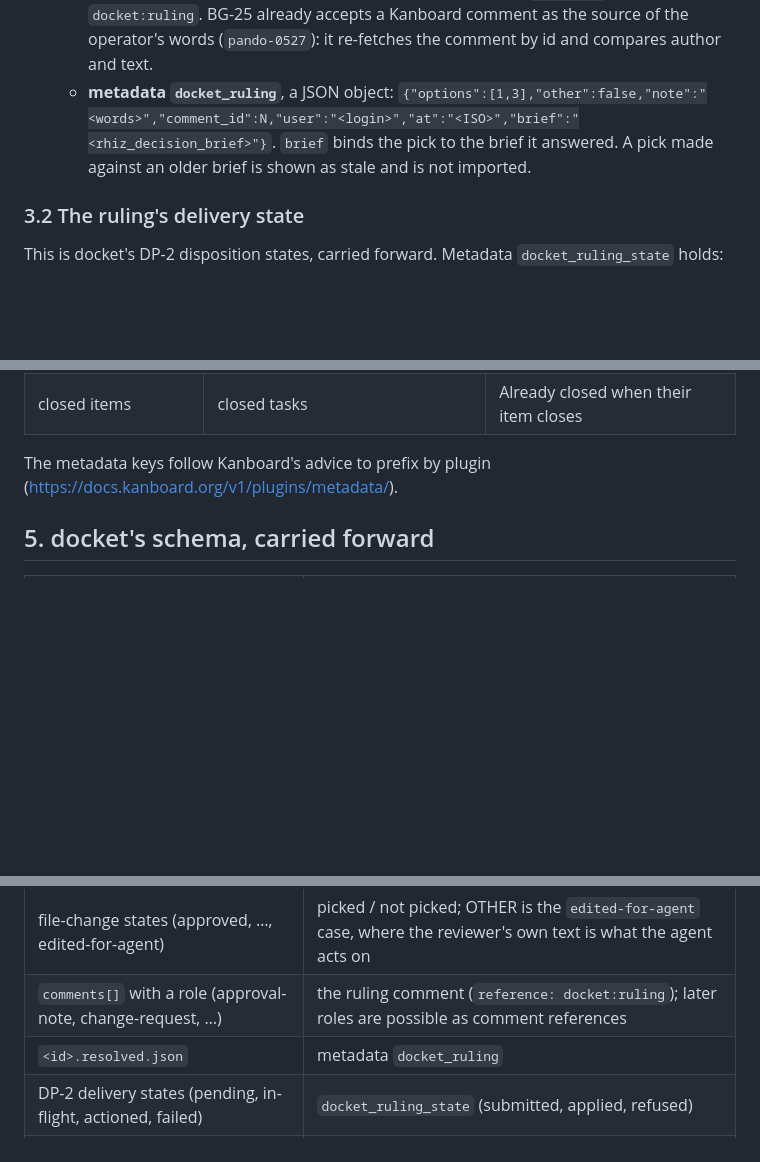
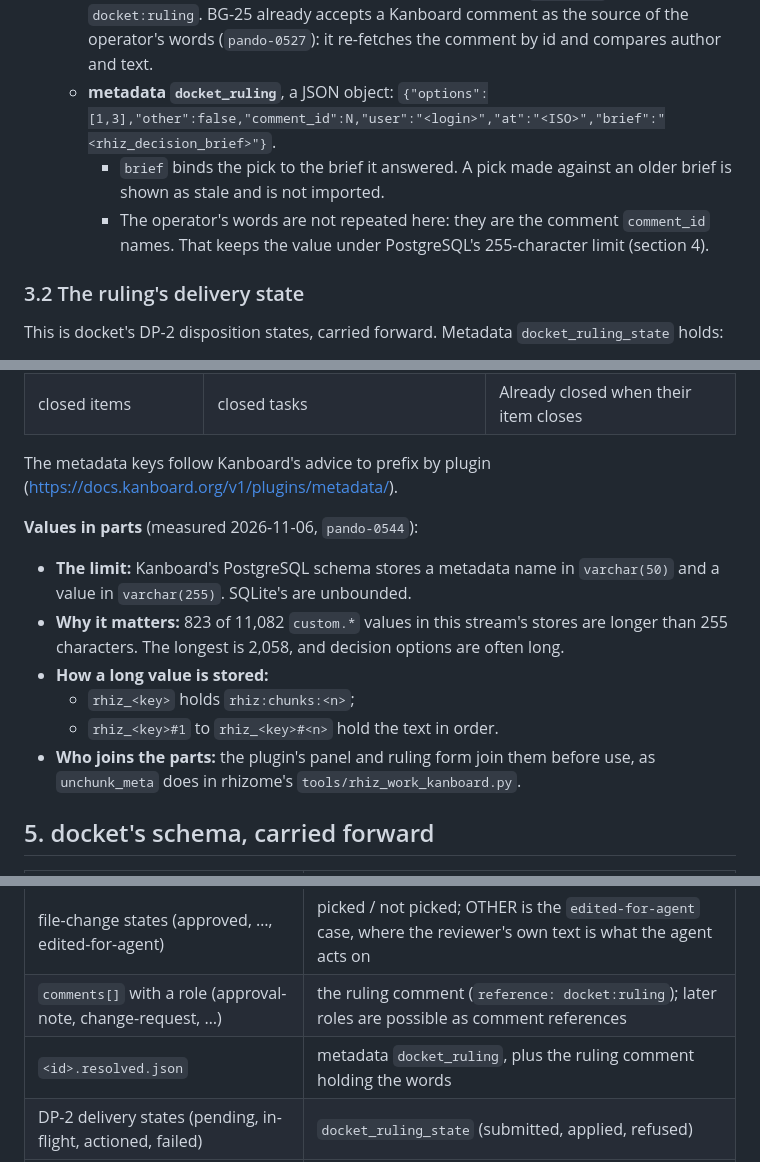
Before and after one commit to david-coneff/docket, a Markdown page: docs/kanboard-docket-design.md, 3 parts joined by grey strips. Drawn GitHub-style; blank space fills up the shorter version.

Commit message:
docs: Kanboard's 255-character metadata values, measured; the ruling's words stay in its comment (docket-memory:pando-0017)
Rendering the stores into a live Kanboard on PostgreSQL (rhizome pando-0544) found
task_has_metadata's value capped at varchar(255), with 823 of 11082 custom values
longer. rhizome stores such a value in parts; the plugin joins them. docket_ruling
drops the note, which the ruling comment already holds, so it stays short.

Co-Authored-By: Claude Opus 5.5 <noreply@anthropic.com>
Claude-Session: https://claude.ai/code/session_01JJHKijSYh4mjvnPu4ALj86

```diff
--- a/docs/kanboard-docket-design.md
+++ b/docs/kanboard-docket-design.md
@@ -81,9 +81,11 @@ The form is attached at `template:task:show:before-description` on any task whos
     BG-25 already accepts a Kanboard comment as the source of the operator's words (`pando-0527`):
     it re-fetches the comment by id and compares author and text.
   - **metadata `docket_ruling`**, a JSON object:
-    `{"options":[1,3],"other":false,"note":"<words>","comment_id":N,"user":"<login>","at":"<ISO>","brief":"<rhiz_decision_brief>"}`.
-    `brief` binds the pick to the brief it answered. A pick made against an older brief is shown
-    as stale and is not imported.
+    `{"options":[1,3],"other":false,"comment_id":N,"user":"<login>","at":"<ISO>","brief":"<rhiz_decision_brief>"}`.
+    - `brief` binds the pick to the brief it answered. A pick made against an older brief is shown
+      as stale and is not imported.
+    - The operator's words are not repeated here: they are the comment `comment_id` names. That
+      keeps the value under PostgreSQL's 255-character limit (section 4).
 
 ### 3.2 The ruling's delivery state
 
@@ -154,6 +156,17 @@ becomes a `rhiz_*` task-metadata key, which the panel of 3.4 shows. Who writes e
 The metadata keys follow Kanboard's advice to prefix by plugin
 (https://docs.kanboard.org/v1/plugins/metadata/).
 
+**Values in parts** (measured 2026-11-06, `pando-0544`):
+- **The limit:** Kanboard's PostgreSQL schema stores a metadata name in `varchar(50)` and a value in
+  `varchar(255)`. SQLite's are unbounded.
+- **Why it matters:** 823 of 11,082 `custom.*` values in this stream's stores are longer than 255
+  characters. The longest is 2,058, and decision options are often long.
+- **How a long value is stored:**
+  - `rhiz_<key>` holds `rhiz:chunks:<n>`;
+  - `rhiz_<key>#1` to `rhiz_<key>#<n>` hold the text in order.
+- **Who joins the parts:** the plugin's panel and ruling form join them before use, as
+  `unchunk_meta` does in rhizome's `tools/rhiz_work_kanboard.py`.
+
 ## 5. docket's schema, carried forward
 
 | docket (article review) | docket on Kanboard (decision inbox) |
@@ -162,7 +175,7 @@ The metadata keys follow Kanboard's advice to prefix by plugin
 | `file_changes[]`, each resolved on its own | `options[]` (`n`, `title`, `excludes`, `other`), each picked or not |
 | file-change states (approved, …, edited-for-agent) | picked / not picked; OTHER is the `edited-for-agent` case, where the reviewer's own text is what the agent acts on |
 | `comments[]` with a role (approval-note, change-request, …) | the ruling comment (`reference: docket:ruling`); later roles are possible as comment references |
-| `<id>.resolved.json` | metadata `docket_ruling` |
+| `<id>.resolved.json` | metadata `docket_ruling`, plus the ruling comment holding the words |
 | DP-2 delivery states (pending, in-flight, actioned, failed) | `docket_ruling_state` (submitted, applied, refused) |
 | weight tier (`weight`, `weight_agent`) | task priority, with `rhiz_priority` recording rhizome's value |
 | tag taxonomy | Kanboard tags. The process tags (blocked, stale, needs-agent-analysis) become tags the render may set |
```
